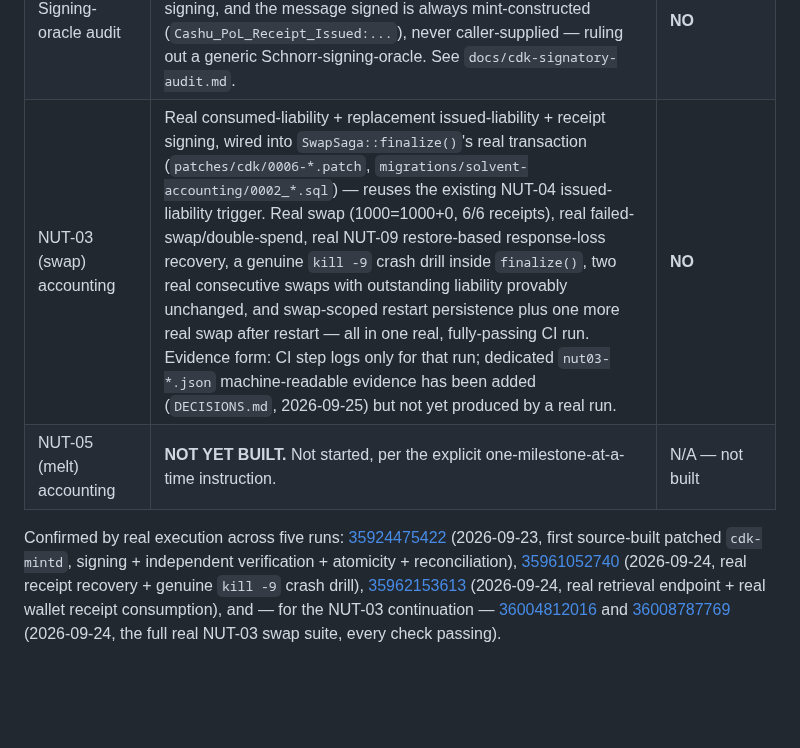
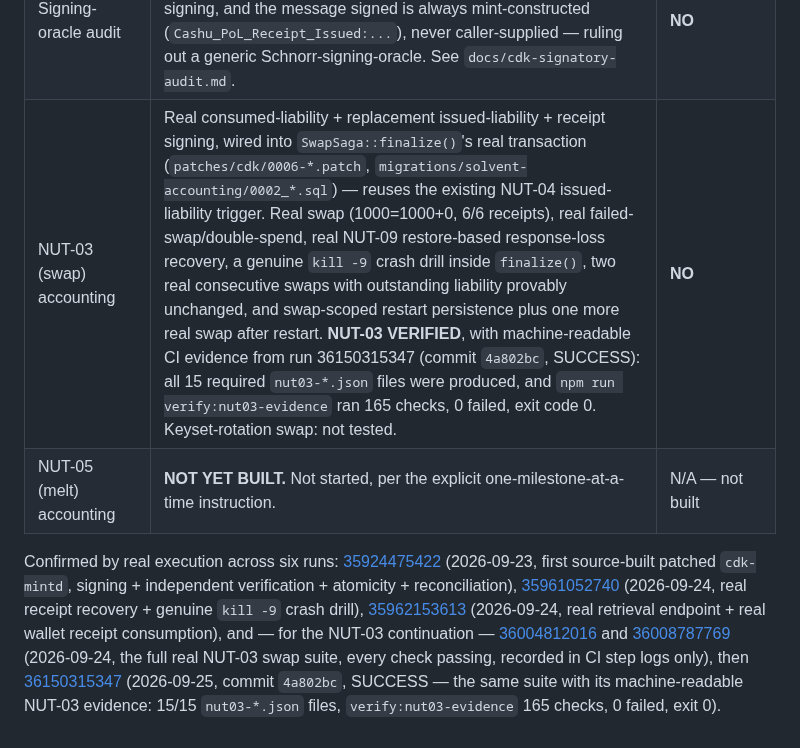
Before and after one commit to TheWeirdDee/solvent, a Markdown page: docs/REALITY-MAP.md, the part around the change. Rendered like a GitHub page; blank space fills up the shorter version.

```diff
--- a/docs/REALITY-MAP.md
+++ b/docs/REALITY-MAP.md
@@ -46,7 +46,7 @@ Lane B is confirmed by real execution, not just by code review: [GitHub Actions
 | Real wallet receipt consumption | A minimal real wallet path via cashu-ts's low-level `Mint` client (`src/cli/real-cashu/pol-wallet-consume-receipts.ts`) — 6 real Cashu proofs received, 6 real PoL receipts retrieved over real HTTP, 6/6 independently verified. Full cross-layer count invariant proven end to end. | **NO** |
 | Direct negative signatory tests | `cargo test -p cdk-signatory --lib sign_pol_receipt` — 4 real Rust unit tests calling the signing capability directly (it has no HTTP route to simulate against): real happy path, nonexistent keyset refused, out-of-range amount refused, expired keyset refused. | **NO** |
 | Signing-oracle audit | Confirmed directly from source: `sign_pol_receipt()` has no HTTP route, the retrieval endpoint is SELECT-only and never triggers signing, and the message signed is always mint-constructed (`Cashu_PoL_Receipt_Issued:...`), never caller-supplied — ruling out a generic Schnorr-signing-oracle. See `docs/cdk-signatory-audit.md`. | **NO** |
-| NUT-03 (swap) accounting | Real consumed-liability + replacement issued-liability + receipt signing, wired into `SwapSaga::finalize()`'s real transaction (`patches/cdk/0006-*.patch`, `migrations/solvent-accounting/0002_*.sql`) — reuses the existing NUT-04 issued-liability trigger. Real swap (1000=1000+0, 6/6 receipts), real failed-swap/double-spend, real NUT-09 restore-based response-loss recovery, a genuine `kill -9` crash drill inside `finalize()`, two real consecutive swaps with outstanding liability provably unchanged, and swap-scoped restart persistence plus one more real swap after restart — all in one real, fully-passing CI run. Evidence form: CI step logs only for that run; dedicated `nut03-*.json` machine-readable evidence has been added (`DECISIONS.md`, 2026-09-25) but not yet produced by a real run. | **NO** |
+| NUT-03 (swap) accounting | Real consumed-liability + replacement issued-liability + receipt signing, wired into `SwapSaga::finalize()`'s real transaction (`patches/cdk/0006-*.patch`, `migrations/solvent-accounting/0002_*.sql`) — reuses the existing NUT-04 issued-liability trigger. Real swap (1000=1000+0, 6/6 receipts), real failed-swap/double-spend, real NUT-09 restore-based response-loss recovery, a genuine `kill -9` crash drill inside `finalize()`, two real consecutive swaps with outstanding liability provably unchanged, and swap-scoped restart persistence plus one more real swap after restart. **NUT-03 VERIFIED**, with machine-readable CI evidence from run 36150315347 (commit `4a802bc`, SUCCESS): all 15 required `nut03-*.json` files were produced, and `npm run verify:nut03-evidence` ran 165 checks, 0 failed, exit code 0. Keyset-rotation swap: not tested. | **NO** |
 | NUT-05 (melt) accounting | **NOT YET BUILT.** Not started, per the explicit one-milestone-at-a-time instruction. | N/A — not built |
 
-Confirmed by real execution across five runs: [35924475422](https://github.com/TheWeirdDee/solvent/actions/runs/35924475422) (2026-09-23, first source-built patched `cdk-mintd`, signing + independent verification + atomicity + reconciliation), [35961052740](https://github.com/TheWeirdDee/solvent/actions/runs/35961052740) (2026-09-24, real receipt recovery + genuine `kill -9` crash drill), [35962153613](https://github.com/TheWeirdDee/solvent/actions/runs/35962153613) (2026-09-24, real retrieval endpoint + real wallet receipt consumption), and — for the NUT-03 continuation — [36004812016](https://github.com/TheWeirdDee/solvent/actions/runs/36004812016) and [36008787769](https://github.com/TheWeirdDee/solvent/actions/runs/36008787769) (2026-09-24, the full real NUT-03 swap suite, every check passing).
+Confirmed by real execution across six runs: [35924475422](https://github.com/TheWeirdDee/solvent/actions/runs/35924475422) (2026-09-23, first source-built patched `cdk-mintd`, signing + independent verification + atomicity + reconciliation), [35961052740](https://github.com/TheWeirdDee/solvent/actions/runs/35961052740) (2026-09-24, real receipt recovery + genuine `kill -9` crash drill), [35962153613](https://github.com/TheWeirdDee/solvent/actions/runs/35962153613) (2026-09-24, real retrieval endpoint + real wallet receipt consumption), and — for the NUT-03 continuation — [36004812016](https://github.com/TheWeirdDee/solvent/actions/runs/36004812016) and [36008787769](https://github.com/TheWeirdDee/solvent/actions/runs/36008787769) (2026-09-24, the full real NUT-03 swap suite, every check passing, recorded in CI step logs only), then [36150315347](https://github.com/TheWeirdDee/solvent/actions/runs/36150315347) (2026-09-25, commit `4a802bc`, SUCCESS — the same suite with its machine-readable NUT-03 evidence: 15/15 `nut03-*.json` files, `verify:nut03-evidence` 165 checks, 0 failed, exit 0).
```
Also changed, not shown: DECISIONS.md (+8 -3 lines), README.md (+17 -2 lines).
